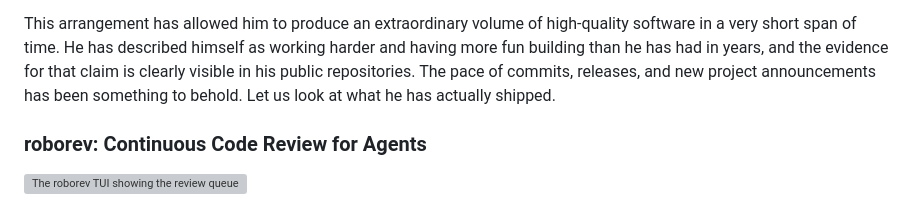
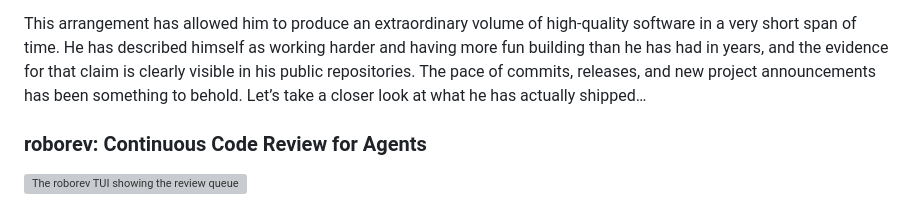
Before and after one commit to rich-iannone/posts, a Markdown page: wes-works/index.md, the part around the change. Rendered like a GitHub page; grey boxes are pictures that could not be loaded.

```diff
--- a/wes-works/index.md
+++ b/wes-works/index.md
@@ -43,8 +43,8 @@ high-quality software in a very short span of time. He has described
 himself as working harder and having more fun building than he has had
 in years, and the evidence for that claim is clearly visible in his
 public repositories. The pace of commits, releases, and new project
-announcements has been something to behold. Let us look at what he has
-actually shipped.
+announcements has been something to behold. Let’s take a closer look at
+what he has actually shipped…
 
 ### roborev: Continuous Code Review for Agents
 
```
